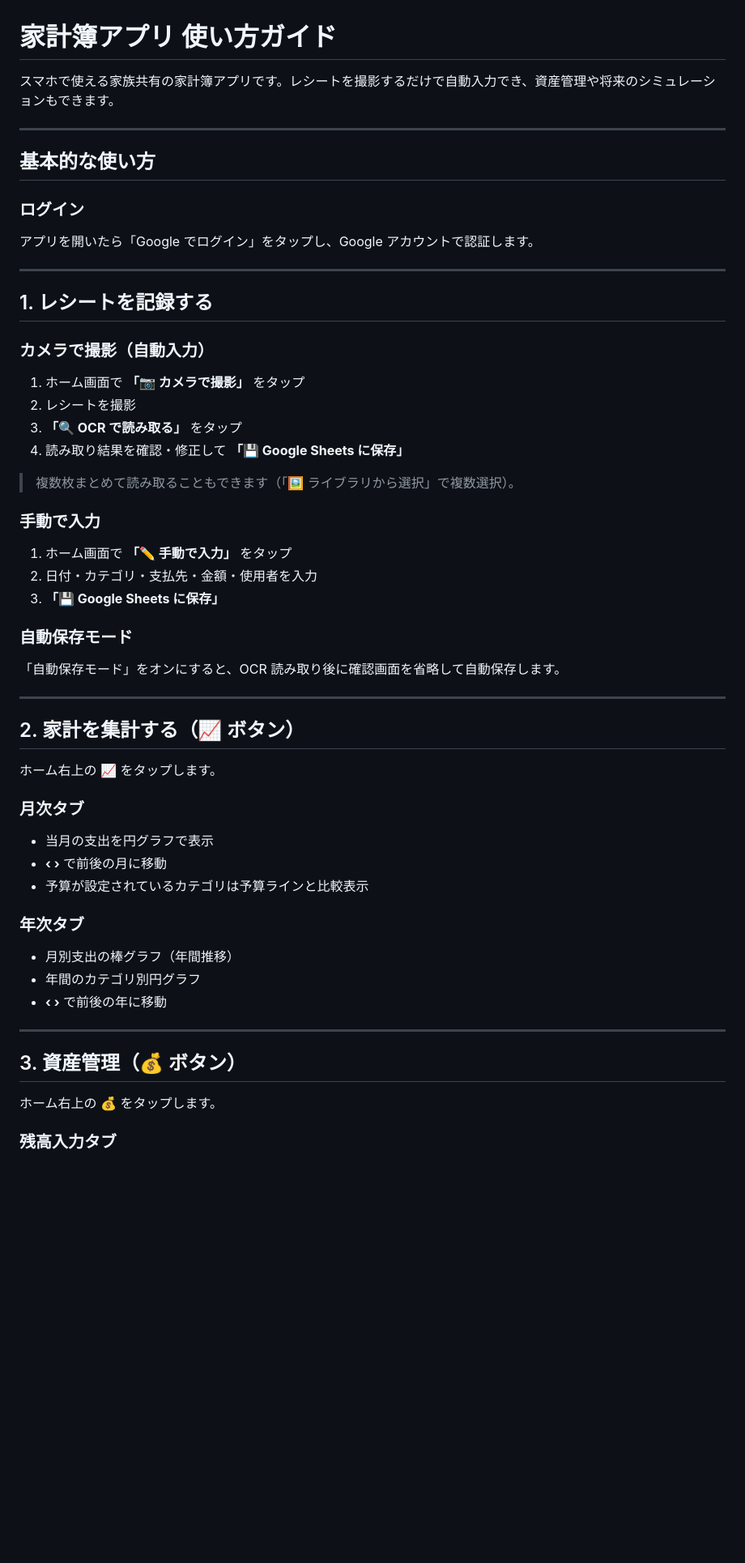
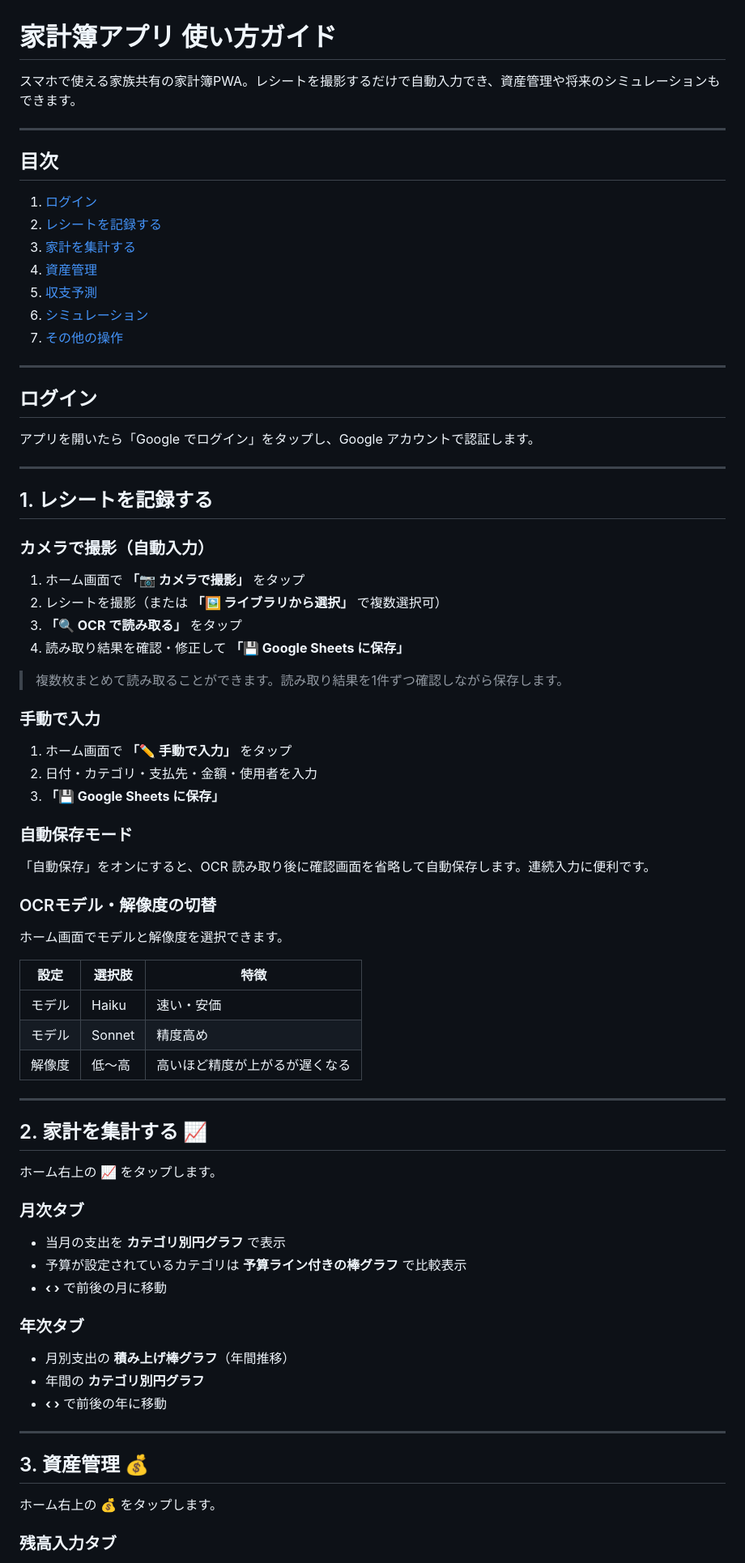
Before and after one commit to Yoshi2292/kakeibo, a Markdown page: Readme.md, the part around one of its changes. Shown at 81% size. GitHub-like rendering; blank space fills up the shorter version.

```diff
--- a/Readme.md
+++ b/Readme.md
@@ -1,12 +1,22 @@
 # 家計簿アプリ 使い方ガイド
 
-スマホで使える家族共有の家計簿アプリです。レシートを撮影するだけで自動入力でき、資産管理や将来のシミュレーションもできます。
+スマホで使える家族共有の家計簿PWA。レシートを撮影するだけで自動入力でき、資産管理や将来のシミュレーションもできます。
 
 ---
 
-## 基本的な使い方
+## 目次
 
-### ログイン
+1. [ログイン](#ログイン)
+2. [レシートを記録する](#1-レシートを記録する)
+3. [家計を集計する](#2-家計を集計する-📈)
+4. [資産管理](#3-資産管理-💰)
+5. [収支予測](#4-収支予測-📅)
+6. [シミュレーション](#5-シミュレーション-🧮)
+7. [その他の操作](#その他の操作)
+
+---
+
+## ログイン
 
 アプリを開いたら「Google でログイン」をタップし、Google アカウントで認証します。
 
@@ -17,11 +27,11 @@
 ### カメラで撮影（自動入力）
 
 1. ホーム画面で **「📷 カメラで撮影」** をタップ
-2. レシートを撮影
+2. レシートを撮影（または **「🖼 ライブラリから選択」** で複数選択可）
 3. **「🔍 OCR で読み取る」** をタップ
 4. 読み取り結果を確認・修正して **「💾 Google Sheets に保存」**
 
-> 複数枚まとめて読み取ることもできます（「🖼 ライブラリから選択」で複数選択）。
+> 複数枚まとめて読み取ることができます。読み取り結果を1件ずつ確認しながら保存します。
 
 ### 手動で入力
 
@@ -31,27 +41,39 @@
 
 ### 自動保存モード
 
-「自動保存モード」をオンにすると、OCR 読み取り後に確認画面を省略して自動保存します。
+「自動保存」をオンにすると、OCR 読み取り後に確認画面を省略して自動保存します。連続入力に便利です。
+
+### OCRモデル・解像度の切替
+
+ホーム画面でモデルと解像度を選択できます。
+
+| 設定 | 選択肢 | 特徴 |
+|---|---|---|
+| モデル | Haiku | 速い・安価 |
+| モデル | Sonnet | 精度高め |
+| 解像度 | 低〜高 | 高いほど精度が上がるが遅くなる |
 
 ---
 
-## 2. 家計を集計する（📈 ボタン）
+## 2. 家計を集計する 📈
 
 ホーム右上の **📈** をタップします。
 
 ### 月次タブ
-- 当月の支出を円グラフで表示
+
+- 当月の支出を **カテゴリ別円グラフ** で表示
+- 予算が設定されているカテゴリは **予算ライン付きの棒グラフ** で比較表示
 - **‹ ›** で前後の月に移動
-- 予算が設定されているカテゴリは予算ラインと比較表示
 
 ### 年次タブ
-- 月別支出の棒グラフ（年間推移）
-- 年間のカテゴリ別円グラフ
+
+- 月別支出の **積み上げ棒グラフ**（年間推移）
+- 年間の **カテゴリ別円グラフ**
 - **‹ ›** で前後の年に移動
 
 ---
 
-## 3. 資産管理（💰 ボタン）
+## 3. 資産管理 💰
 
 ホーム右上の **💰** をタップします。
 
```
Also changed, not shown: other parts of Readme.md (+55 -35 lines), CLAUDE.md (+58 -23 lines).
